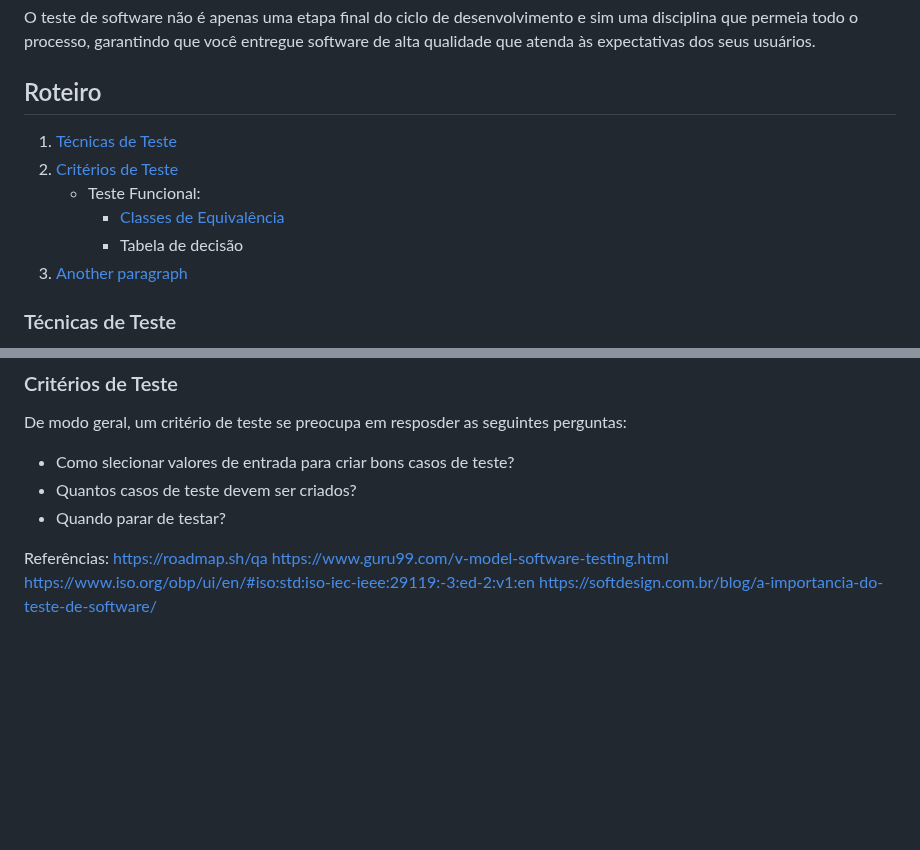
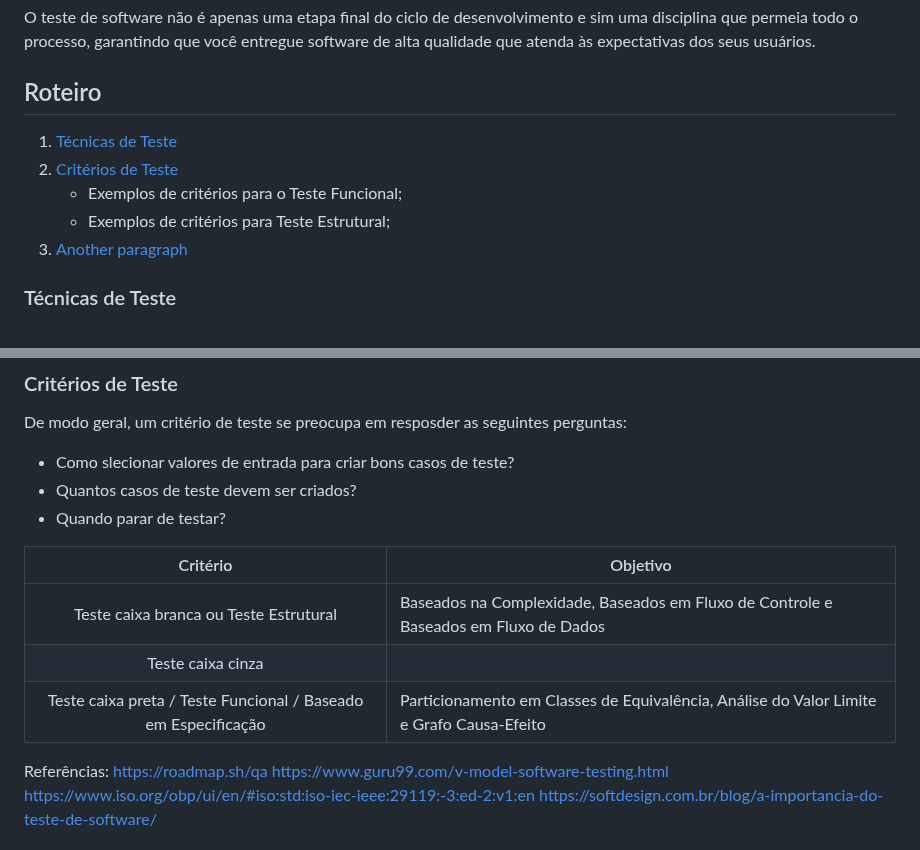
Before and after one commit to maria2122/Casos-Codigo-Fonte-e-Materiais, a Markdown page: README.md, 2 parts joined by grey strips. Drawn GitHub-style; blank space fills up the shorter version.

Commit message:
Update README.md
Critérios 1.1

```diff
--- a/README.md
+++ b/README.md
@@ -34,11 +34,11 @@ O teste de software não é apenas uma etapa final do ciclo de desenvolvimento e
 software de alta qualidade que atenda às expectativas dos seus usuários.
 
 ## Roteiro
+
 1. [Técnicas de Teste](#tecnicateste)
 2. [Critérios de Teste](#criterioteste)
-    - Teste Funcional:
-       - [Classes de Equivalência](#subparagraph1)
-       - Tabela de decisão
+    - Exemplos de critérios para o Teste Funcional;
+    - Exemplos de critérios para Teste Estrutural;
 4. [Another paragraph](#paragraph2)
 
 ### Técnicas de Teste <a name="tecnicateste"></a>
@@ -61,6 +61,11 @@ De modo geral, um critério de teste se preocupa em resposder as seguintes pergu
 - Quantos casos de teste devem ser criados?
 - Quando parar de testar?
 
+| Critério | Objetivo                                                                                                                                                                         |
+| :--:    | ---------------------------------------------------------------------------------------------------------------------------------------------------------------------------------|
+|  Teste caixa branca ou Teste Estrutural |     Baseados na Complexidade, Baseados em Fluxo de Controle e Baseados em Fluxo de Dados          |
+|  Teste caixa cinza   | |
+|  Teste caixa preta / Teste Funcional / Baseado em Especificação  |  Particionamento em Classes de Equivalência, Análise do Valor Limite e Grafo Causa-Efeito |
 
 
 
```
